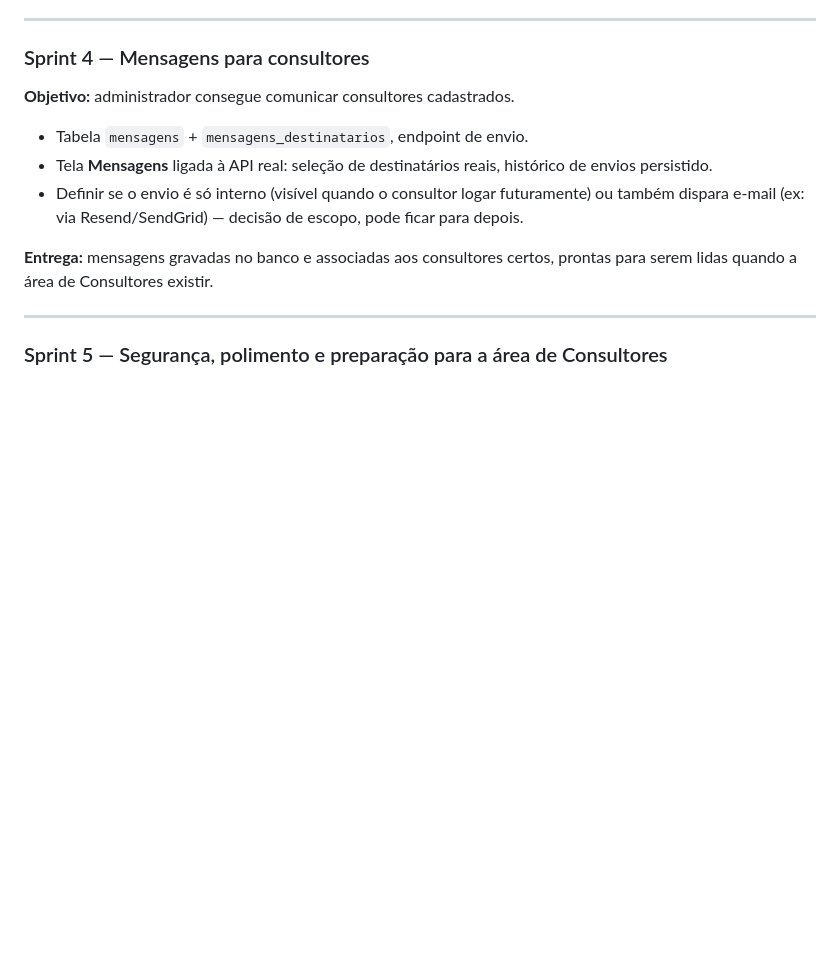
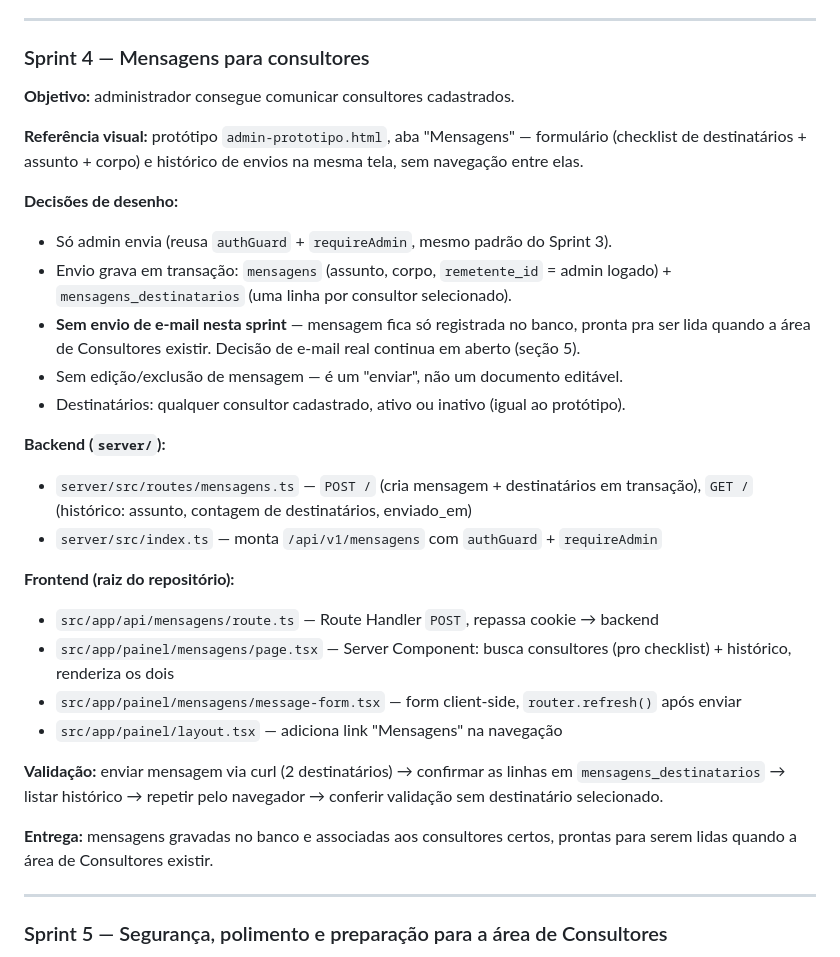
Before and after one commit to crisqua/MCVENDAS_HK, a Markdown page: docs/plano-sprints-area-restrita.md, the part around the change. GitHub-like rendering; blank space fills up the shorter version.

Commit message:
Detalha Sprint 4: arquivos a criar/mexer para mensagens aos consultores
Registra a decisao de desenho (transacao mensagens+destinatarios, sem
envio de e-mail nesta sprint, sem edicao/exclusao) e a lista de
arquivos do backend e frontend.

Co-Authored-By: Claude Sonnet 5 <noreply@anthropic.com>

```diff
--- a/docs/plano-sprints-area-restrita.md
+++ b/docs/plano-sprints-area-restrita.md
@@ -202,9 +202,26 @@ Fora do escopo da área restrita (backlog do `pagemc`, independente): estender o
 ### Sprint 4 — Mensagens para consultores
 **Objetivo:** administrador consegue comunicar consultores cadastrados.
 
-- Tabela `mensagens` + `mensagens_destinatarios`, endpoint de envio.
-- Tela **Mensagens** ligada à API real: seleção de destinatários reais, histórico de envios persistido.
-- Definir se o envio é só interno (visível quando o consultor logar futuramente) ou também dispara e-mail (ex: via Resend/SendGrid) — decisão de escopo, pode ficar para depois.
+**Referência visual:** protótipo `admin-prototipo.html`, aba "Mensagens" — formulário (checklist de destinatários + assunto + corpo) e histórico de envios na mesma tela, sem navegação entre elas.
+
+**Decisões de desenho:**
+- Só admin envia (reusa `authGuard` + `requireAdmin`, mesmo padrão do Sprint 3).
+- Envio grava em transação: `mensagens` (assunto, corpo, `remetente_id` = admin logado) + `mensagens_destinatarios` (uma linha por consultor selecionado).
+- **Sem envio de e-mail nesta sprint** — mensagem fica só registrada no banco, pronta pra ser lida quando a área de Consultores existir. Decisão de e-mail real continua em aberto (seção 5).
+- Sem edição/exclusão de mensagem — é um "enviar", não um documento editável.
+- Destinatários: qualquer consultor cadastrado, ativo ou inativo (igual ao protótipo).
+
+**Backend (`server/`):**
+- `server/src/routes/mensagens.ts` — `POST /` (cria mensagem + destinatários em transação), `GET /` (histórico: assunto, contagem de destinatários, enviado_em)
+- `server/src/index.ts` — monta `/api/v1/mensagens` com `authGuard` + `requireAdmin`
+
+**Frontend (raiz do repositório):**
+- `src/app/api/mensagens/route.ts` — Route Handler `POST`, repassa cookie → backend
+- `src/app/painel/mensagens/page.tsx` — Server Component: busca consultores (pro checklist) + histórico, renderiza os dois
+- `src/app/painel/mensagens/message-form.tsx` — form client-side, `router.refresh()` após enviar
+- `src/app/painel/layout.tsx` — adiciona link "Mensagens" na navegação
+
+**Validação:** enviar mensagem via curl (2 destinatários) → confirmar as linhas em `mensagens_destinatarios` → listar histórico → repetir pelo navegador → conferir validação sem destinatário selecionado.
 
 **Entrega:** mensagens gravadas no banco e associadas aos consultores certos, prontas para serem lidas quando a área de Consultores existir.
 
```
